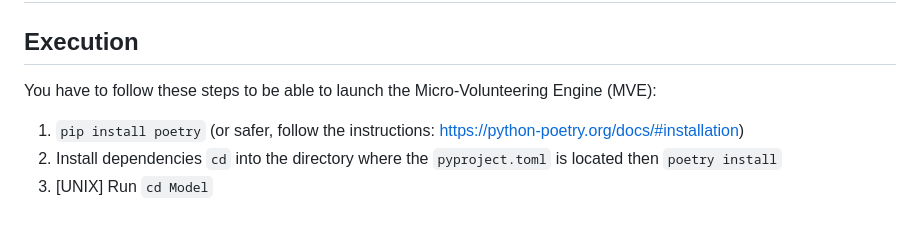
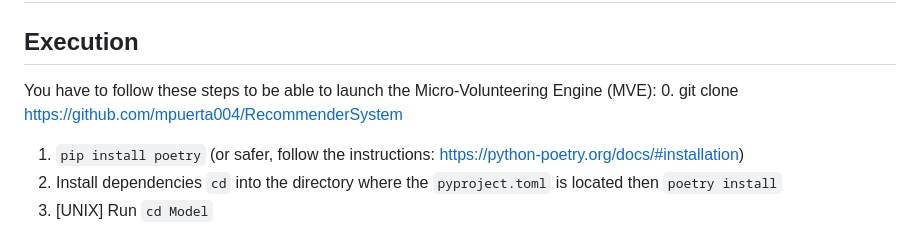
Before and after one commit to mpuerta004/RecommenderSystem, a Markdown page: README.md, the part around the change. GitHub-like rendering.

Commit message:
Update README.md
añadido un paso a instalación

```diff
--- a/README.md
+++ b/README.md
@@ -3,6 +3,7 @@
 ## Execution
 
 You have to follow these steps to be able to launch the Micro-Volunteering Engine (MVE):
+0. git clone https://github.com/mpuerta004/RecommenderSystem
 1. `pip install poetry` (or safer, follow the instructions: https://python-poetry.org/docs/#installation)
 2. Install dependencies `cd` into the directory where the `pyproject.toml` is located then `poetry install`
 3. [UNIX] Run `cd Model`
```
